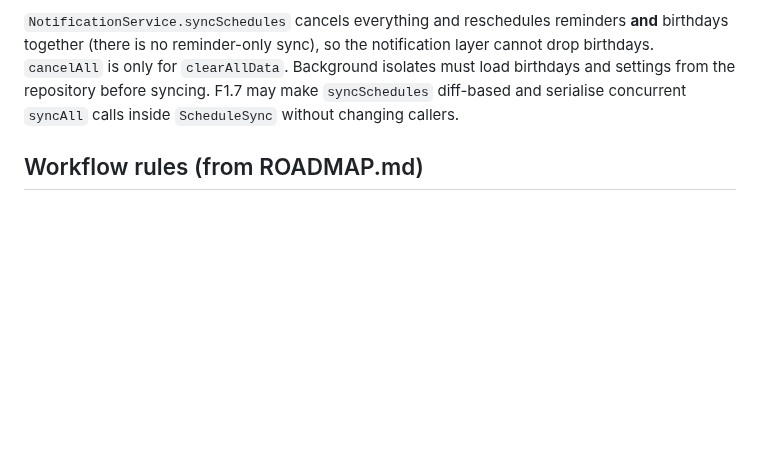
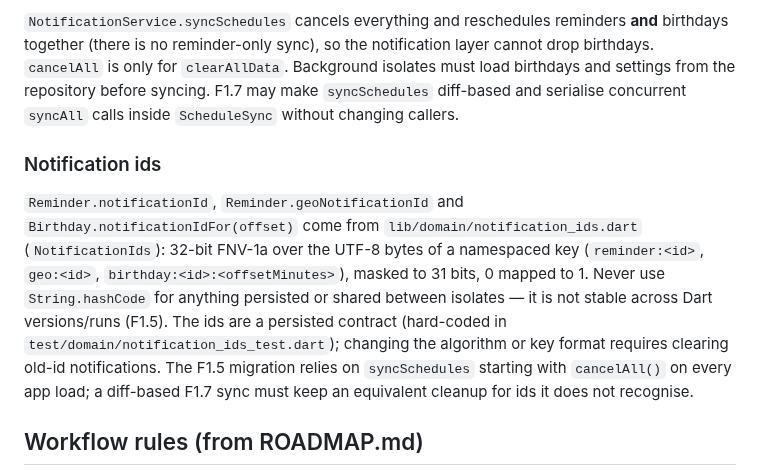
Before and after one commit to burakaydogmus/reminder-android-app, a Markdown page: CLAUDE.md, the part around the change. Drawn GitHub-style; blank space fills up the shorter version.

Commit message:
docs: document stable notification ids and mark F1.5 done
Co-Authored-By: Claude Opus 5 <noreply@anthropic.com>

```diff
--- a/CLAUDE.md
+++ b/CLAUDE.md
@@ -141,6 +141,19 @@ isolates must load birthdays and settings from the repository before syncing.
 F1.7 may make `syncSchedules` diff-based and serialise concurrent `syncAll` calls
 inside `ScheduleSync` without changing callers.
 
+### Notification ids
+
+`Reminder.notificationId`, `Reminder.geoNotificationId` and
+`Birthday.notificationIdFor(offset)` come from `lib/domain/notification_ids.dart`
+(`NotificationIds`): 32-bit FNV-1a over the UTF-8 bytes of a namespaced key
+(`reminder:<id>`, `geo:<id>`, `birthday:<id>:<offsetMinutes>`), masked to 31 bits,
+0 mapped to 1. Never use `String.hashCode` for anything persisted or shared between
+isolates — it is not stable across Dart versions/runs (F1.5). The ids are a persisted
+contract (hard-coded in `test/domain/notification_ids_test.dart`); changing the
+algorithm or key format requires clearing old-id notifications. The F1.5 migration
+relies on `syncSchedules` starting with `cancelAll()` on every app load; a diff-based
+F1.7 sync must keep an equivalent cleanup for ids it does not recognise.
+
 ## Workflow rules (from ROADMAP.md)
 
 - **Branch name:** `<type>/<short-name>` — `feat/`, `fix/`, `chore/`, `refactor/`,
```
Also changed, not shown: ROADMAP.md (+1 -1 lines).
